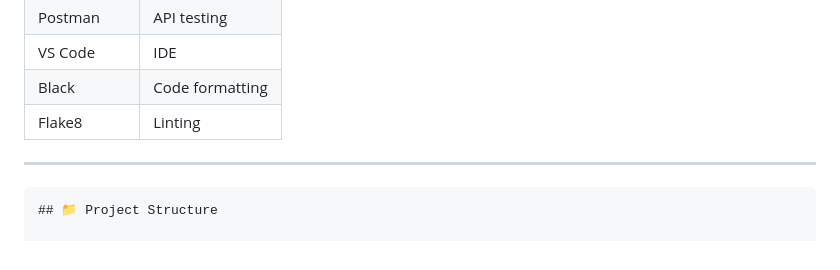
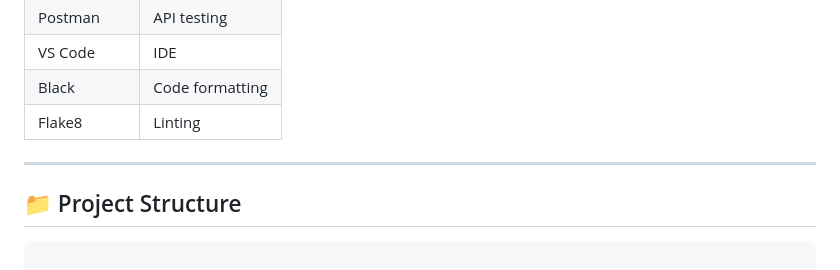
Before and after one commit to Opwondo/University_E_Clearance, a Markdown page: README.md, the part around the change. Rendered like a GitHub page.

Commit message:
Fix formatting in README for project structure section

````diff
--- a/README.md
+++ b/README.md
@@ -200,8 +200,8 @@ This system provides:
 | Flake8 | Linting |
 
 ---
+## 📁 Project Structure
 ```
-## 📁 Project Structure
 
 University_E_Clearance/
 ├── 📁 accounts/ # User management app
````
